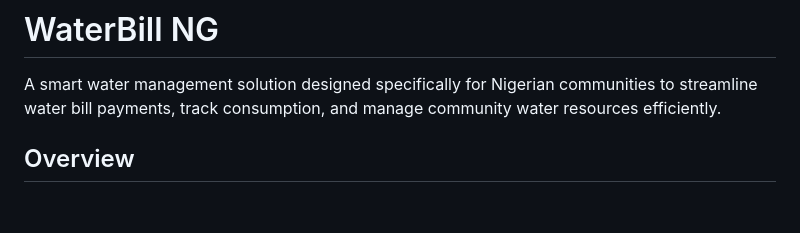
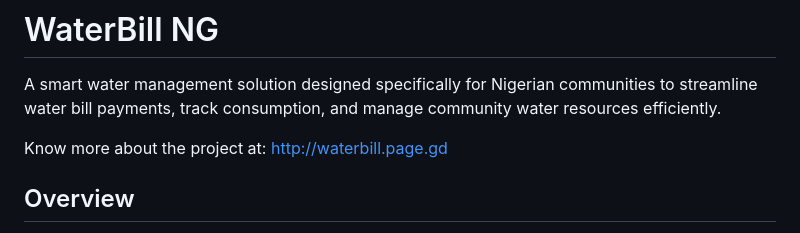
Before and after one commit to Chalcepro/waterbillng, a Markdown page: README.md, the part around the change. GitHub-like rendering; blank space fills up the shorter version.

Commit message:
Update README with project link
Added project link for more information about WaterBill NG.

```diff
--- a/README.md
+++ b/README.md
@@ -1,5 +1,7 @@
 # WaterBill NG
 A smart water management solution designed specifically for Nigerian communities to streamline water bill payments, track consumption, and manage community water resources efficiently.
+
+Know more about the project at: http://waterbill.page.gd
 
 ## Overview
 WaterBill NG is a comprehensive digital platform that addresses the challenges of water billing and management in Nigerian communities. The system provides real-time monitoring, payment tracking, and community performance analytics to ensure efficient water resource management.
```
